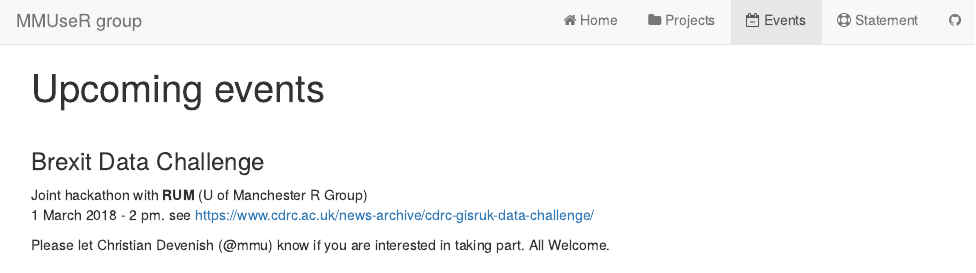
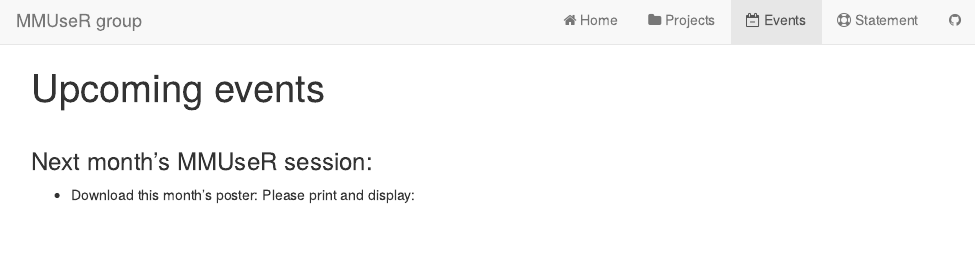
Before and after one commit to MMU-R-user-group/mmu-r-user-group.github.io, an R Markdown document (events.Rmd): the page in a window 1100 px wide, from its top. The pictures show the output file events.html that the author committed with the source, opened offline; library style sheets and scripts come from the installed R packages.

Commit message:
Add files via upload

```diff
--- a/events.Rmd
+++ b/events.Rmd
@@ -1,17 +1,7 @@
 ---
 title: "Upcoming events"
-output:
-  html_document
+output: html_document
 ---
-<br>
-
-### Brexit Data Challenge
-Joint hackathon with **RUM** (U of Manchester R Group)<br>
-1 March 2018 - 2 pm.
-see https://www.cdrc.ac.uk/news-archive/cdrc-gisruk-data-challenge/
-
-Please let Christian Devenish (@mmu) know if you are interested in taking part. All Welcome.
-
 <br>
 
 ### Next month's MMUseR session:
```
Also changed, not shown: index.Rmd (+1 -0 lines), events.html, index.html, events.Rmd (2 more changed lines).
